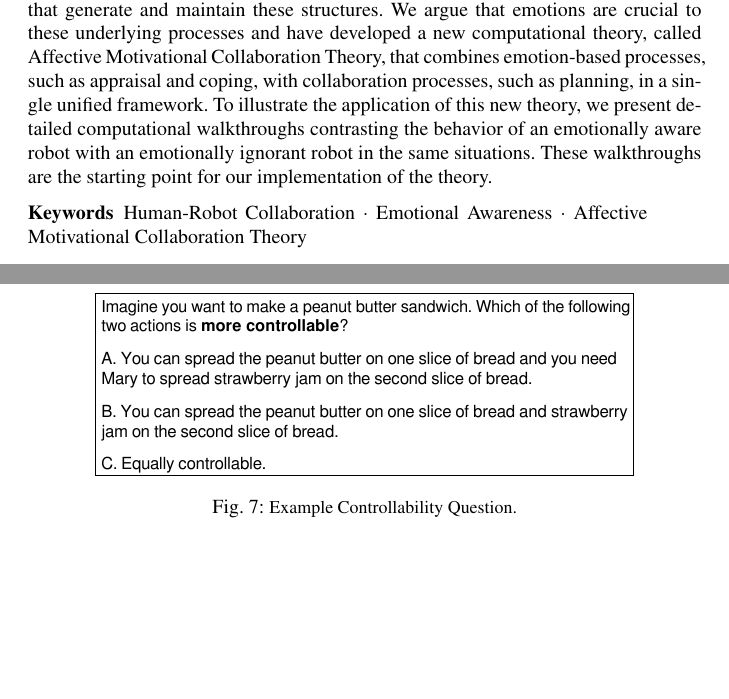
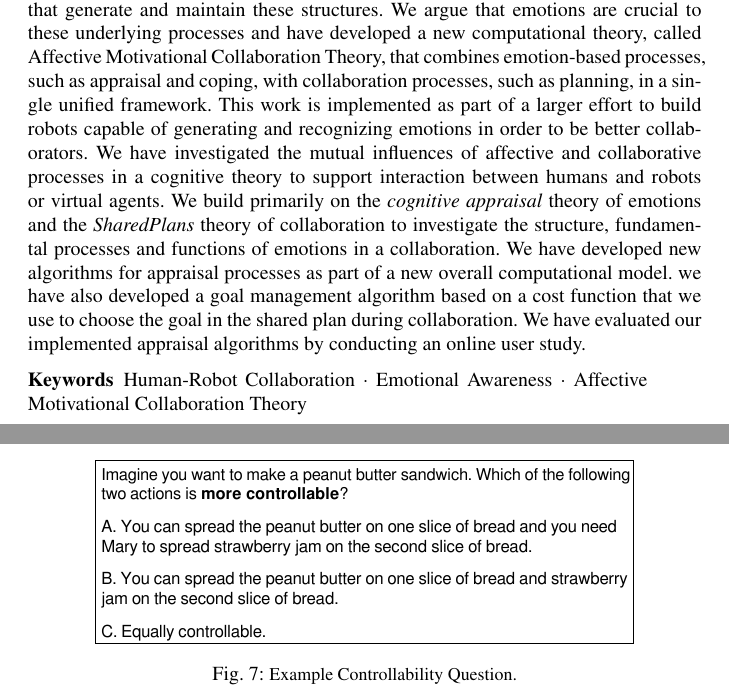
Before and after one commit to mshayganfar/IJSR2016, a LaTeX paper (MahniShayganfar-IJSR2016.tex): two parts of pages 1 and 32 of 36 before the commit and two parts of pages 1 and 32 of 37 after it, joined at a grey line, cut so that both start at the same text, the shorter picture padded with empty space. Compiled offline with pdfLaTeX.

Commit message:
Made changes to abstract.

```diff
--- a/MahniShayganfar-IJSR2016.tex
+++ b/MahniShayganfar-IJSR2016.tex
@@ -133,11 +133,18 @@ that generate and maintain these structures. We argue that emotions are crucial
 to these underlying processes and have developed a new computational theory,
 called Affective Motivational Collaboration Theory, that combines emotion-based
 processes, such as appraisal and coping, with collaboration processes, such as
-planning, in a single unified framework. To illustrate the application of this
-new theory, we present detailed computational walkthroughs contrasting the
-behavior of an emotionally aware robot with an emotionally ignorant robot in the
-same situations.  These walkthroughs are the starting point for our
-implementation of the theory.
+planning, in a single unified framework. This work is implemented as part of a
+larger effort to build robots capable of generating and recognizing emotions in
+order to be better collaborators. We have investigated the mutual influences of
+affective and collaborative processes in a cognitive theory to support
+interaction between humans and robots or virtual agents. We build primarily on
+the \textit{cognitive appraisal} theory of emotions and the \textit{SharedPlans}
+theory of collaboration to investigate the structure, fundamental processes and
+functions of emotions in a collaboration. We have developed new algorithms for
+appraisal processes as part of a new overall computational model. we have also
+developed a goal management algorithm based on a cost function that we use to
+choose the goal in the shared plan during collaboration. We have evaluated our
+implemented appraisal algorithms by conducting an online user study.
 
 \keywords{Human-Robot Collaboration \and Emotional Awareness \and Affective
 Motivational Collaboration Theory}
```
Also changed, not shown: MahniShayganfar-IJSR2016.pdf, 3 other files.
